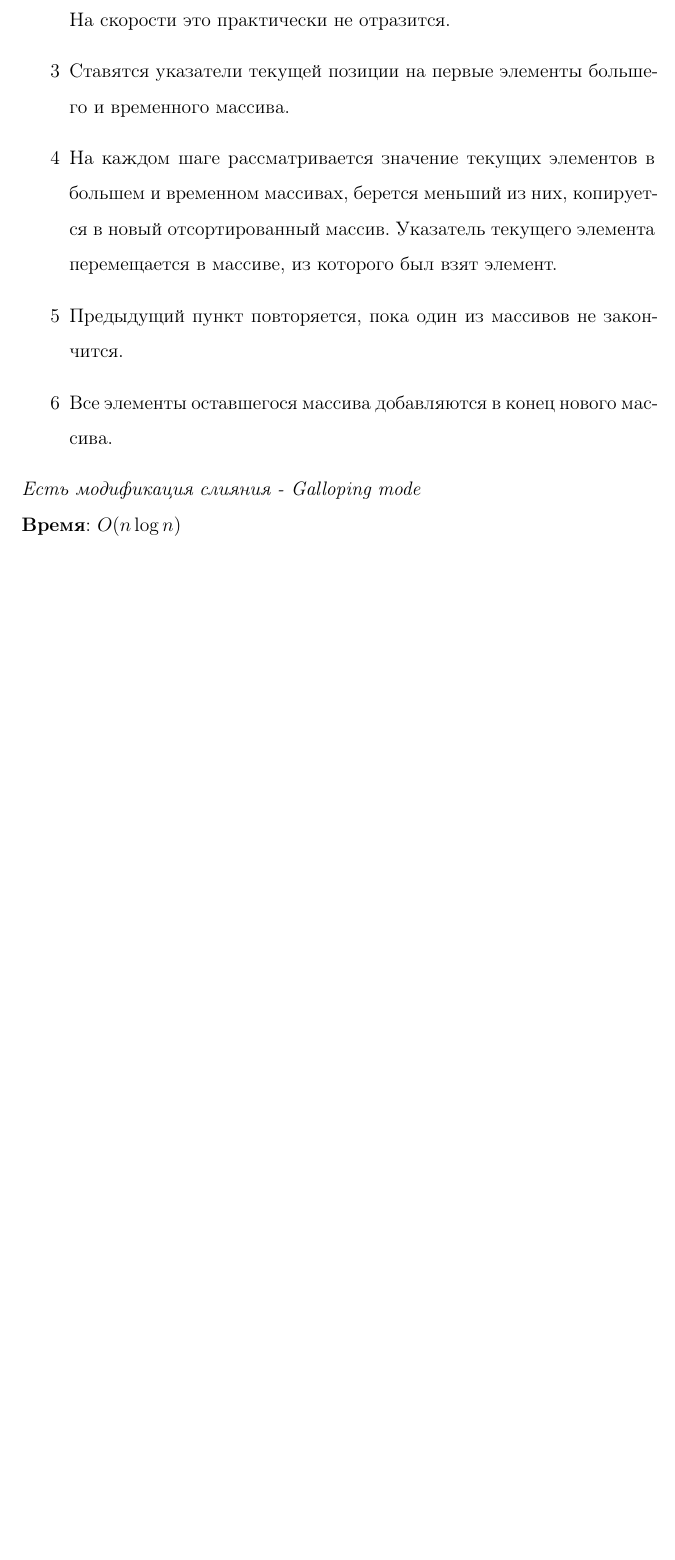
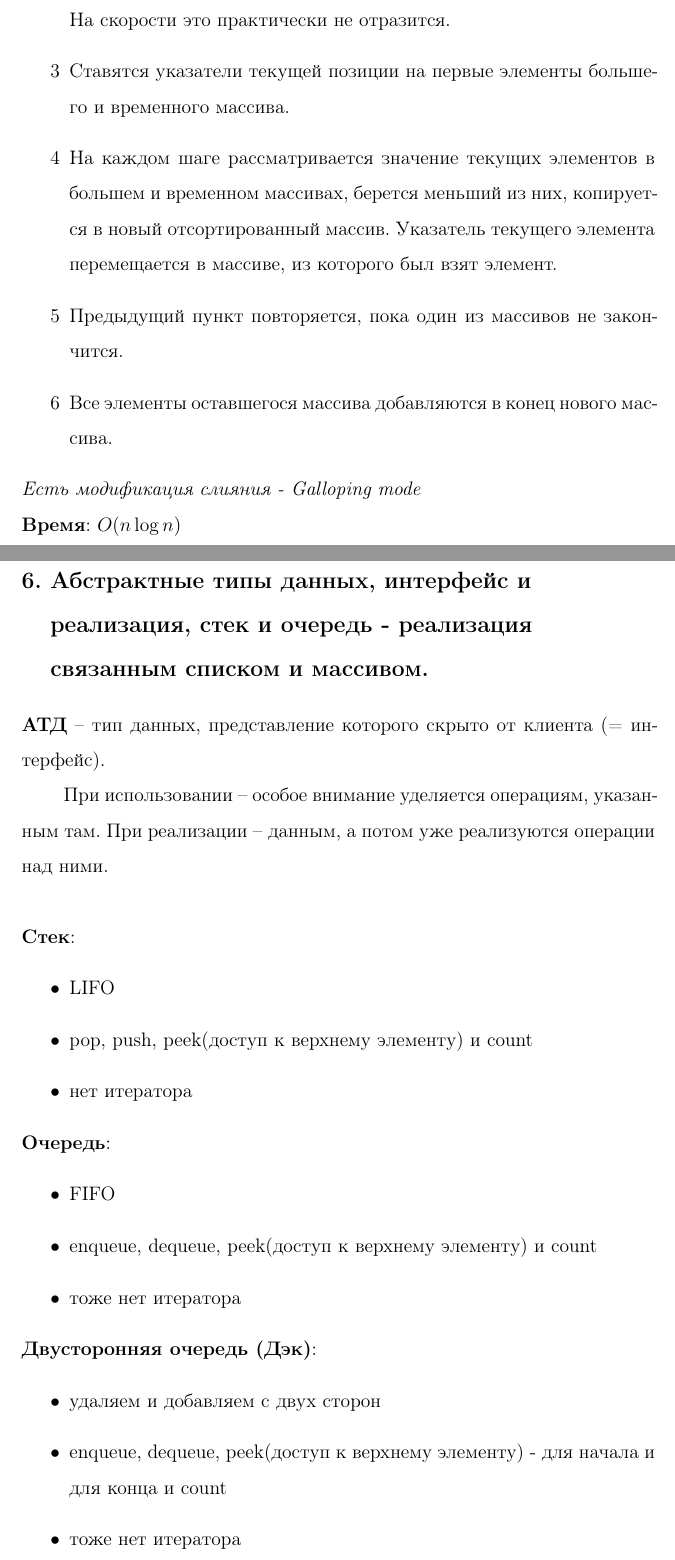
Before and after one commit to kash1n/algo2020, a LaTeX document (main.tex, which reads tickets/6.tex): part of page 23 of 61 before the commit and two parts of pages 23 and 24 of 65 after it, the two joined at a grey line, cut so that both start at the same text, the shorter picture padded with empty space. Compiled offline with pdfLaTeX.

Commit message:
ADD 6th ticket

```diff
--- /dev/null
+++ b/tickets/6.tex
@@ -0,0 +1,28 @@
+\section {Абстрактные типы данных, интерфейс и реализация, стек и очередь - реализация связанным списком и массивом.}
+
+\noindent\textbf{АТД} \--- тип данных, представление которого скрыто от клиента (= интерфейс).
+
+При использовании \--- особое внимание уделяется операциям, указанным там. При реализации \--- данным, а потом уже реализуются операции над ними. \\
+
+\noindent\textbf{Стек}:
+\begin{itemize}
+\item LIFO
+\item pop, push, peek(доступ к верхнему элементу) и count
+\item нет итератора
+
+
+\end{itemize}
+
+\noindent\textbf{Очередь}:
+\begin{itemize}
+\item FIFO
+\item enqueue, dequeue, peek(доступ к верхнему элементу) и count
+\item тоже нет итератора
+\end{itemize}
+
+\noindent\textbf{Двусторонняя очередь (Дэк)}:
+\begin{itemize}
+\item удаляем и добавляем с двух сторон
+\item enqueue, dequeue, peek(доступ к верхнему элементу) - для начала и для конца и count
+\item тоже нет итератора
+\end{itemize}
```
Also changed, not shown: main.tex (+1 -2 lines), tickets.txt (+2 -2 lines), tickets/6.tex (69 more changed lines).
